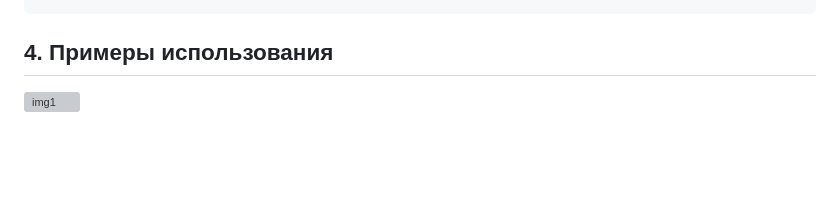
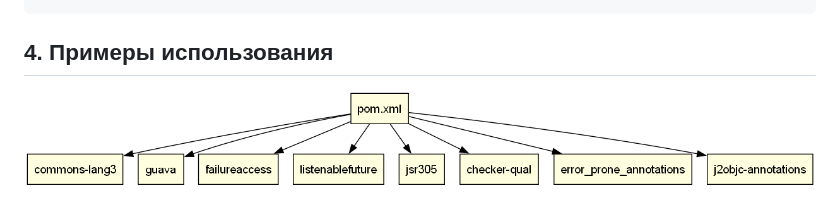
Before and after one commit to VadimAot/skvCM, a Markdown page: homework2/README.md, the part around the change. GitHub-like rendering; blank space fills up the shorter version; grey boxes are pictures that could not be loaded.

```diff
--- a/homework2/README.md
+++ b/homework2/README.md
@@ -89,4 +89,4 @@ homework2/
 
 ## 4. Примеры использования
 
-![img1](media/output.jpg)
+![img1](media/output.png)
```
